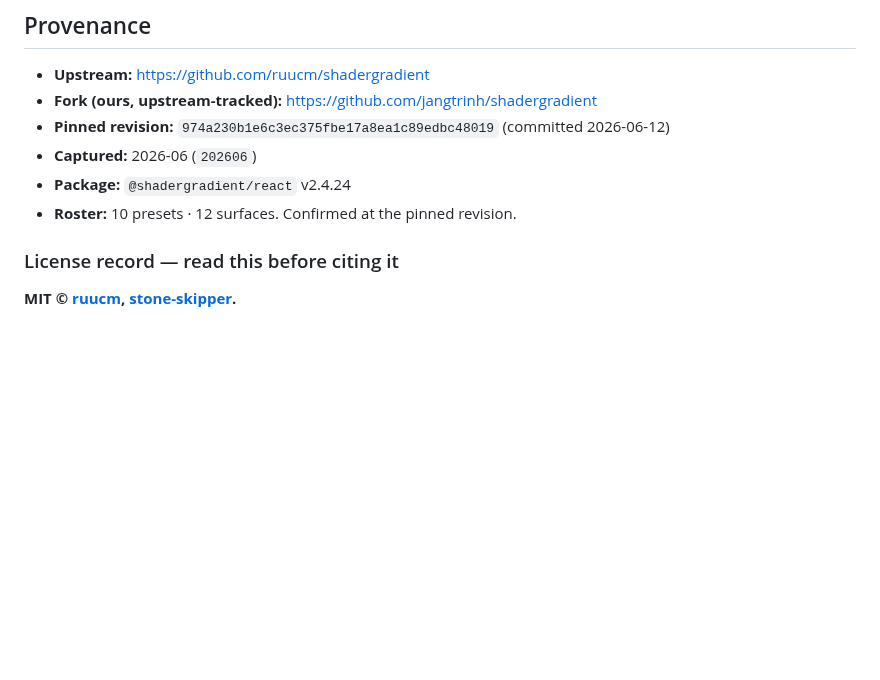
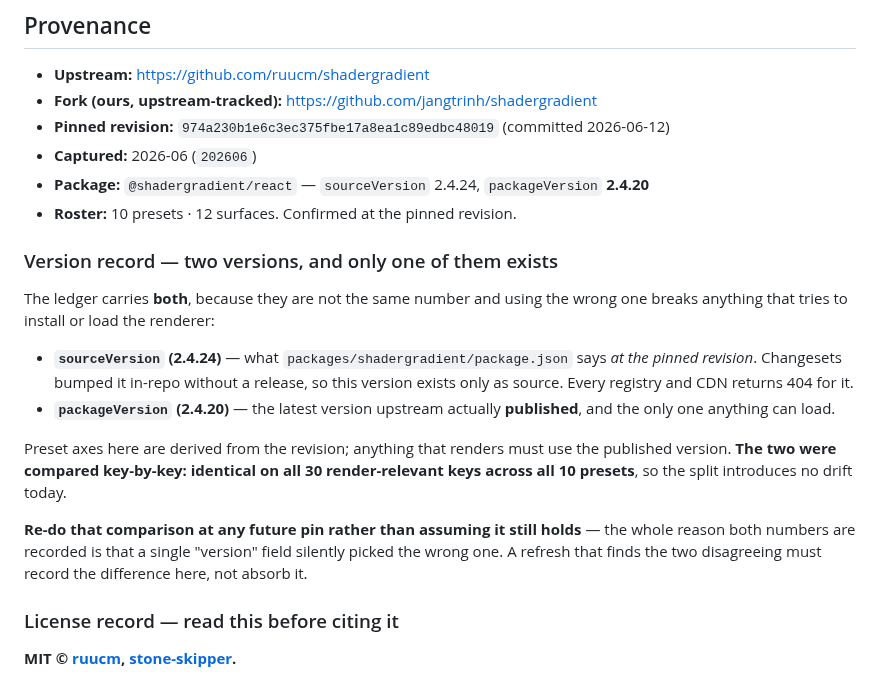
Before and after one commit to jangtrinh/design-os, a Markdown page: knowledge/shader-gradient/README.md, the part around the change. Drawn GitHub-style; blank space fills up the shorter version.

```diff
--- a/knowledge/shader-gradient/README.md
+++ b/knowledge/shader-gradient/README.md
@@ -18,8 +18,27 @@ exactly what this ledger refuses to carry.
 - **Fork (ours, upstream-tracked):** https://github.com/jangtrinh/shadergradient
 - **Pinned revision:** `974a230b1e6c3ec375fbe17a8ea1c89edbc48019` (committed 2026-06-12)
 - **Captured:** 2026-06 (`202606`)
-- **Package:** `@shadergradient/react` v2.4.24
+- **Package:** `@shadergradient/react` — `sourceVersion` 2.4.24, `packageVersion` **2.4.20**
 - **Roster:** 10 presets · 12 surfaces. Confirmed at the pinned revision.
+
+### Version record — two versions, and only one of them exists
+
+The ledger carries **both**, because they are not the same number and using the wrong one
+breaks anything that tries to install or load the renderer:
+
+- **`sourceVersion` (2.4.24)** — what `packages/shadergradient/package.json` says *at the
+  pinned revision*. Changesets bumped it in-repo without a release, so this version exists
+  only as source. Every registry and CDN returns 404 for it.
+- **`packageVersion` (2.4.20)** — the latest version upstream actually **published**, and
+  the only one anything can load.
+
+Preset axes here are derived from the revision; anything that renders must use the published
+version. **The two were compared key-by-key: identical on all 30 render-relevant keys across
+all 10 presets**, so the split introduces no drift today.
+
+**Re-do that comparison at any future pin rather than assuming it still holds** — the whole
+reason both numbers are recorded is that a single "version" field silently picked the wrong
+one. A refresh that finds the two disagreeing must record the difference here, not absorb it.
 
 ### License record — read this before citing it
 
```
Also changed, not shown: CHANGELOG.md (+16 -0 lines), README.md (+38 -0 lines), docs/images/shader-gradient/field-demo.gif (added), 3 other files.
